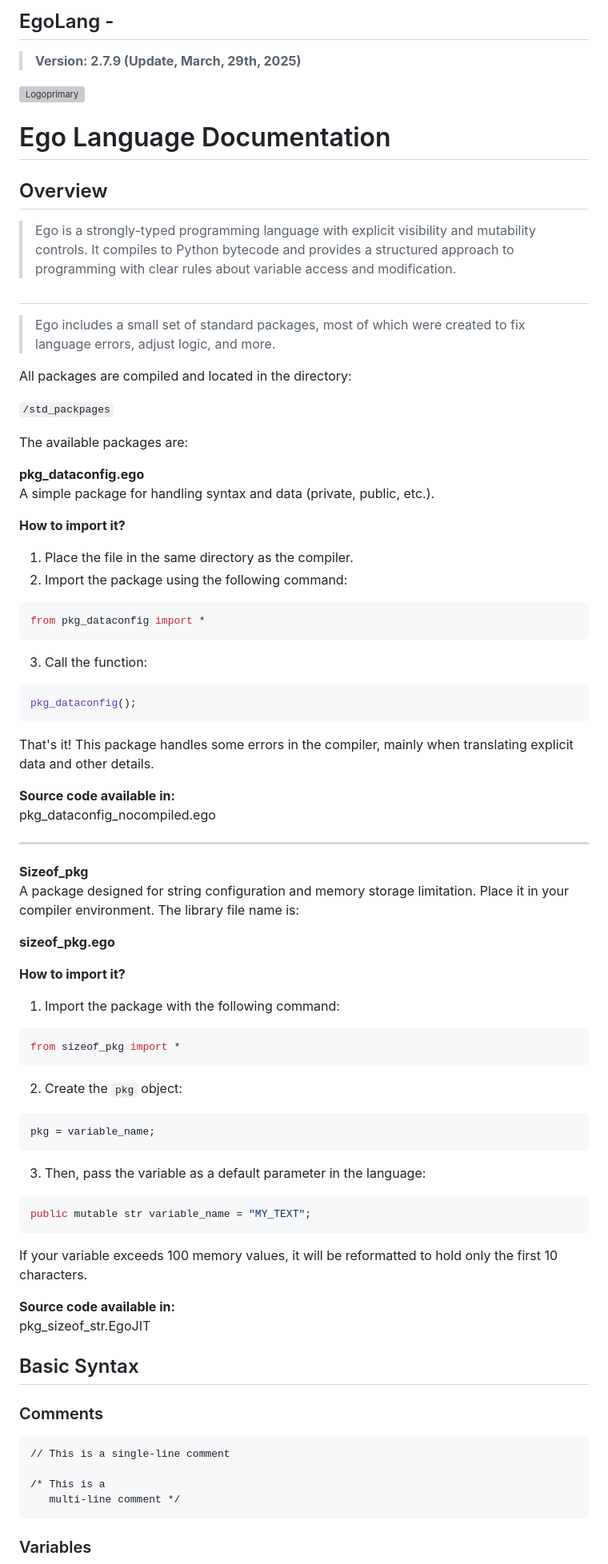
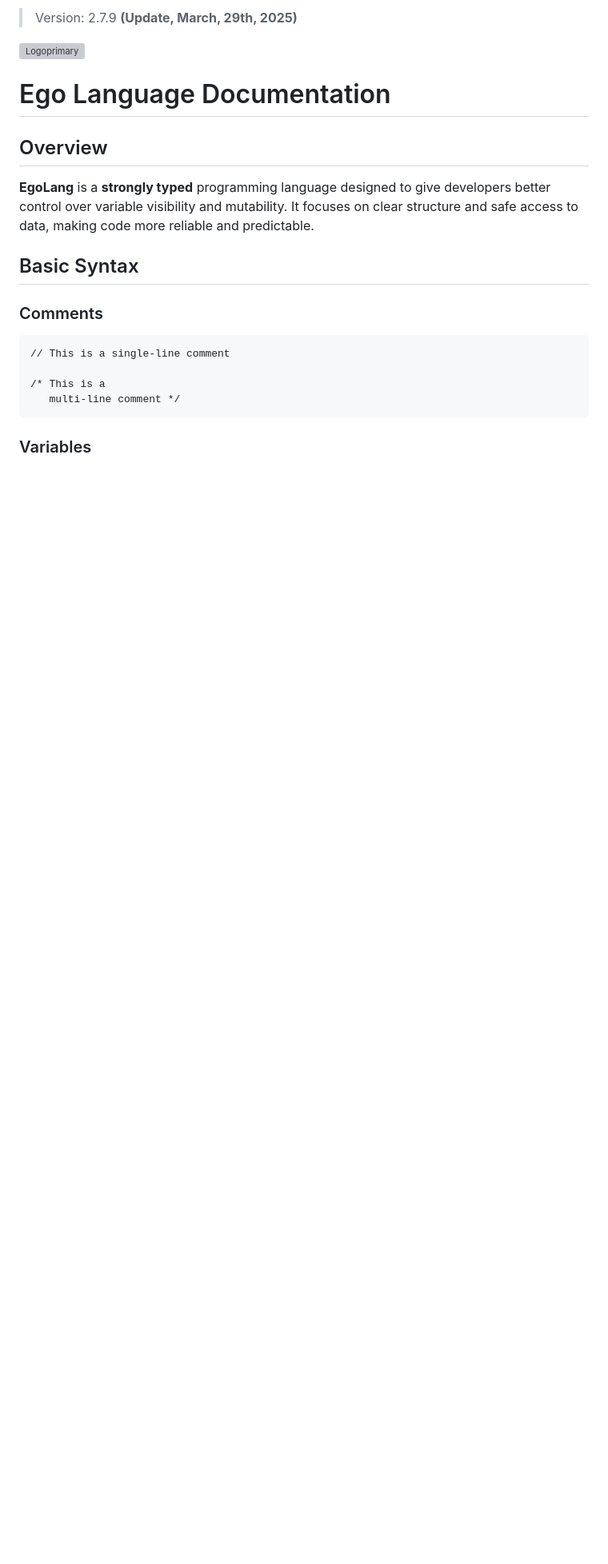
Before and after one commit to isamytanaka/EgoLang, a Markdown page: README.md, the part around the change. Shown at 80% size. Drawn GitHub-style; blank space fills up the shorter version; grey boxes are pictures that could not be loaded.

Commit message:
Update README.md
Ajustes

````diff
--- a/README.md
+++ b/README.md
@@ -1,5 +1,4 @@
-## EgoLang -
->  **Version: 2.7.9 (Update, March, 29th, 2025)**
+>  Version: 2.7.9 **(Update, March, 29th, 2025)**
 
 ![Logoprimary](https://egolang.neocities.org/1743296644840.png)
 
@@ -7,77 +6,7 @@
 # Ego Language Documentation
 
 ## Overview
-
-> Ego is a strongly-typed programming language with explicit visibility and mutability controls. It compiles to Python bytecode and provides a structured approach to programming with clear rules about variable access and modification.
-
-##
-
-
-> Ego includes a small set of standard packages, most of which were created to fix language errors, adjust logic, and more.
-
-All packages are compiled and located in the directory:
-
-``/std_packpages``
-
-The available packages are:
-
-**pkg_dataconfig.ego**
-A simple package for handling syntax and data (private, public, etc.).
-
-**How to import it?**
-
-1. Place the file in the same directory as the compiler.
-2. Import the package using the following command:
-
-```python
-from pkg_dataconfig import *
-```
-
-3. Call the function:
-
-```python
-pkg_dataconfig();
-```
-
-That's it! This package handles some errors in the compiler, mainly when translating explicit data and other details.
-
-**Source code available in:**
-pkg_dataconfig_nocompiled.ego
-
----
-
-**Sizeof_pkg**
-A package designed for string configuration and memory storage limitation. Place it in your compiler environment. The library file name is:
-
-**sizeof_pkg.ego**
-
-**How to import it?**
-
-1. Import the package with the following command:
-
-```python
-from sizeof_pkg import *
-```
-
-2. Create the `pkg` object:
-
-```python
-pkg = variable_name;
-```
-
-3. Then, pass the variable as a default parameter in the language:
-
-```python
-public mutable str variable_name = "MY_TEXT";
-```
-
-If your variable exceeds 100 memory values, it will be reformatted to hold only the first 10 characters.
-
-**Source code available in:**
-pkg_sizeof_str.EgoJIT
-
-
-
+**EgoLang** is a **strongly typed** programming language designed to give developers better control over variable visibility and mutability. It focuses on clear structure and safe access to data, making code more reliable and predictable.
 
 ## Basic Syntax
 
````
